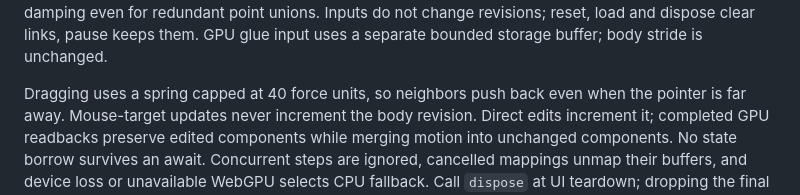
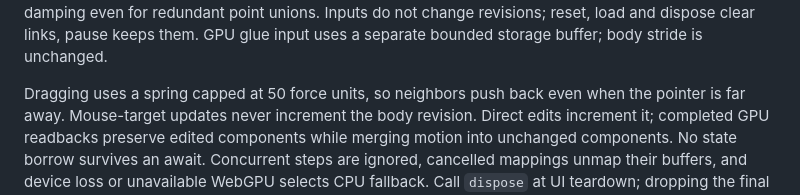
Before and after one commit to meawoppl/packit, a Markdown page: physics/README.md, the part around the change. Drawn GitHub-style.

Commit message:
Update existing drag cap documentation

```diff
--- a/physics/README.md
+++ b/physics/README.md
@@ -32,7 +32,7 @@ explicit stiffness and damping even for redundant point unions.
 Inputs do not change revisions; reset, load and dispose clear links, pause keeps
 them. GPU glue input uses a separate bounded storage buffer; body stride is unchanged.
 
-Dragging uses a spring capped at 40 force units, so neighbors push back even
+Dragging uses a spring capped at 50 force units, so neighbors push back even
 when the pointer is far away. Mouse-target updates never increment the body
 revision. Direct edits increment it; completed GPU readbacks preserve edited
 components while merging motion into unchanged components. No state borrow
```
